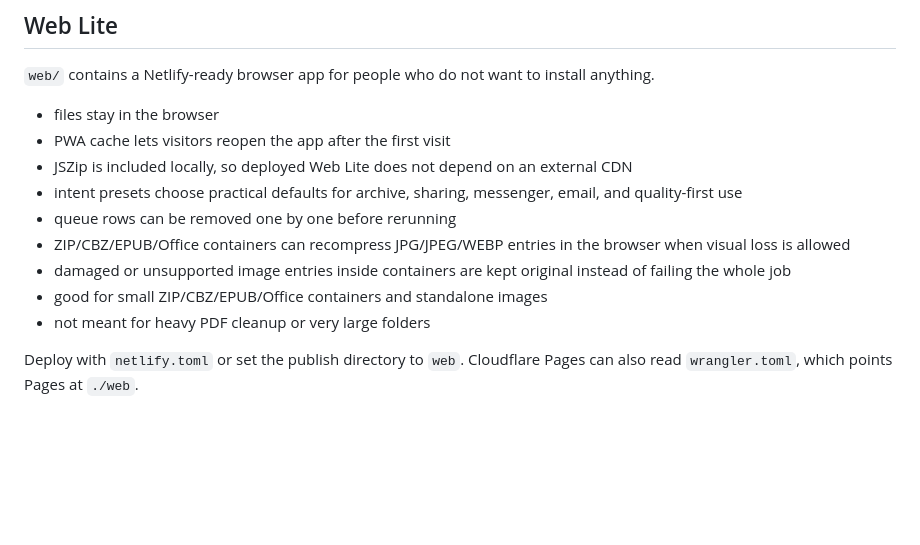
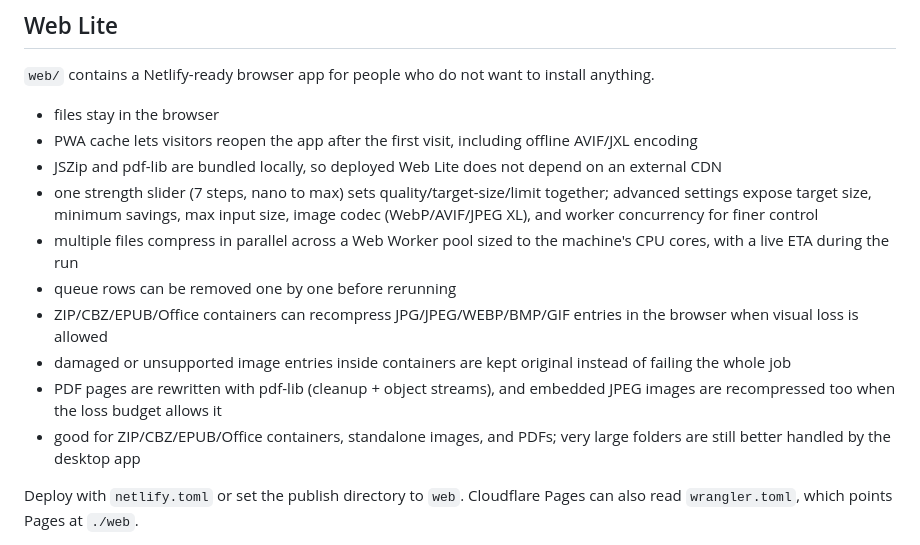
Before and after one commit to presentjinho/optimizerzero, a Markdown page: README.md, the part around the change. Rendered like a GitHub page; blank space fills up the shorter version.

Commit message:
docs: update Web Lite section for the strength-slider/worker-pool rewrite
Was still describing the old intent-preset model and said PDF cleanup
wasn't really supported in the browser -- both stale after this
session's work landed real PDF image recompression, the worker pool,
and the codec/concurrency pickers.

```diff
--- a/README.md
+++ b/README.md
@@ -85,14 +85,15 @@ Most users should use goals instead of profiles.
 `web/` contains a Netlify-ready browser app for people who do not want to install anything.
 
 - files stay in the browser
-- PWA cache lets visitors reopen the app after the first visit
-- JSZip is included locally, so deployed Web Lite does not depend on an external CDN
-- intent presets choose practical defaults for archive, sharing, messenger, email, and quality-first use
+- PWA cache lets visitors reopen the app after the first visit, including offline AVIF/JXL encoding
+- JSZip and pdf-lib are bundled locally, so deployed Web Lite does not depend on an external CDN
+- one strength slider (7 steps, nano to max) sets quality/target-size/limit together; advanced settings expose target size, minimum savings, max input size, image codec (WebP/AVIF/JPEG XL), and worker concurrency for finer control
+- multiple files compress in parallel across a Web Worker pool sized to the machine's CPU cores, with a live ETA during the run
 - queue rows can be removed one by one before rerunning
-- ZIP/CBZ/EPUB/Office containers can recompress JPG/JPEG/WEBP entries in the browser when visual loss is allowed
+- ZIP/CBZ/EPUB/Office containers can recompress JPG/JPEG/WEBP/BMP/GIF entries in the browser when visual loss is allowed
 - damaged or unsupported image entries inside containers are kept original instead of failing the whole job
-- good for small ZIP/CBZ/EPUB/Office containers and standalone images
-- not meant for heavy PDF cleanup or very large folders
+- PDF pages are rewritten with pdf-lib (cleanup + object streams), and embedded JPEG images are recompressed too when the loss budget allows it
+- good for ZIP/CBZ/EPUB/Office containers, standalone images, and PDFs; very large folders are still better handled by the desktop app
 
 Deploy with `netlify.toml` or set the publish directory to `web`.
 Cloudflare Pages can also read `wrangler.toml`, which points Pages at `./web`.
```
